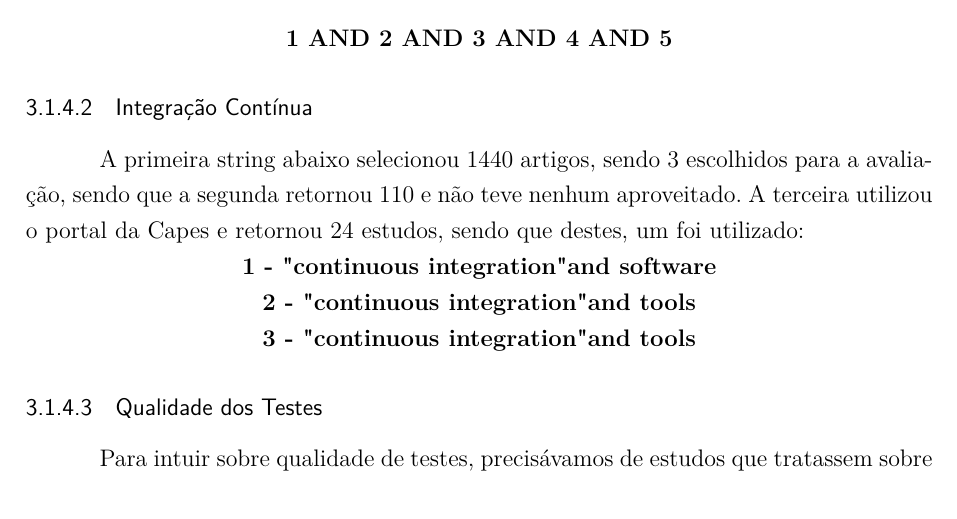
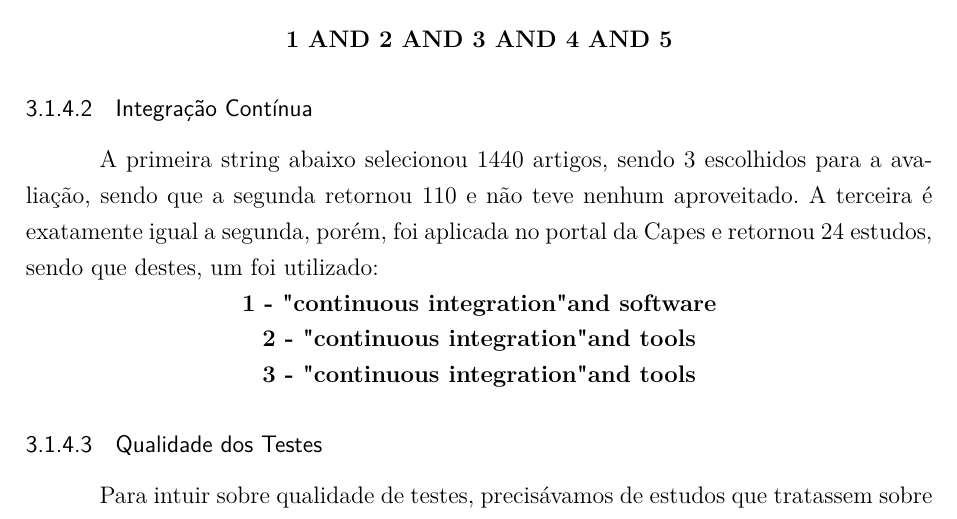
Before and after one commit to VV-2016-1/relatorio, a LaTeX thesis (tcc.tex, which reads editaveis/textual/metodologia.tex): part of page 14 of 28, cut so that both start at the same text. The pictures show the PDF file tcc.pdf that the author committed with the source.

Commit message:
Fixing the string of search

```diff
--- a/editaveis/textual/metodologia.tex
+++ b/editaveis/textual/metodologia.tex
@@ -109,8 +109,8 @@ Dessa maneira, a String de busca formada para a pesquisa foi a seguinte:
 \label{sub:Integração Contínua}
 A primeira string abaixo selecionou 1440 artigos, sendo 3 escolhidos para a
 avaliação, sendo que a segunda retornou 110 e não teve nenhum aproveitado. A
-terceira utilizou o portal da Capes e retornou 24 estudos, sendo que destes, um
-foi utilizado:
+terceira é exatamente igual a segunda, porém, foi aplicada no portal da Capes e
+retornou 24 estudos, sendo que destes, um foi utilizado:
 
 \\
 \\
```
Also changed, not shown: tcc.pdf.
